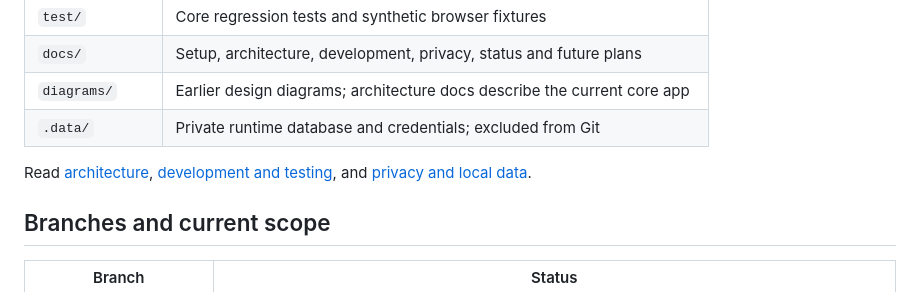
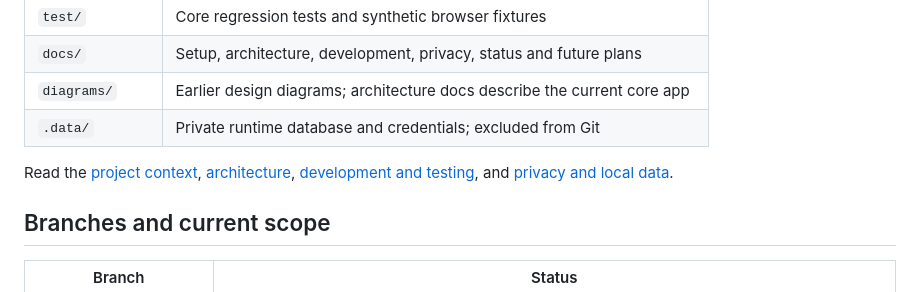
Before and after one commit to sidlakkoju/GooglePhotosSwiper, a Markdown page: README.md, the part around the change. GitHub-like rendering.

Commit message:
Include project context handoff in the published documentation

```diff
--- a/README.md
+++ b/README.md
@@ -64,7 +64,7 @@ To delete, open the review album in Google Photos, select the items, then choose
 | `diagrams/` | Earlier design diagrams; architecture docs describe the current core app |
 | `.data/` | Private runtime database and credentials; excluded from Git |
 
-Read [architecture](docs/architecture.md), [development and testing](docs/development.md), and [privacy and local data](docs/privacy.md).
+Read the [project context](PROJECT_CONTEXT.md), [architecture](docs/architecture.md), [development and testing](docs/development.md), and [privacy and local data](docs/privacy.md).
 
 ## Branches and current scope
 
```
Also changed, not shown: PROJECT_CONTEXT.md (added, +78 -0 lines).
